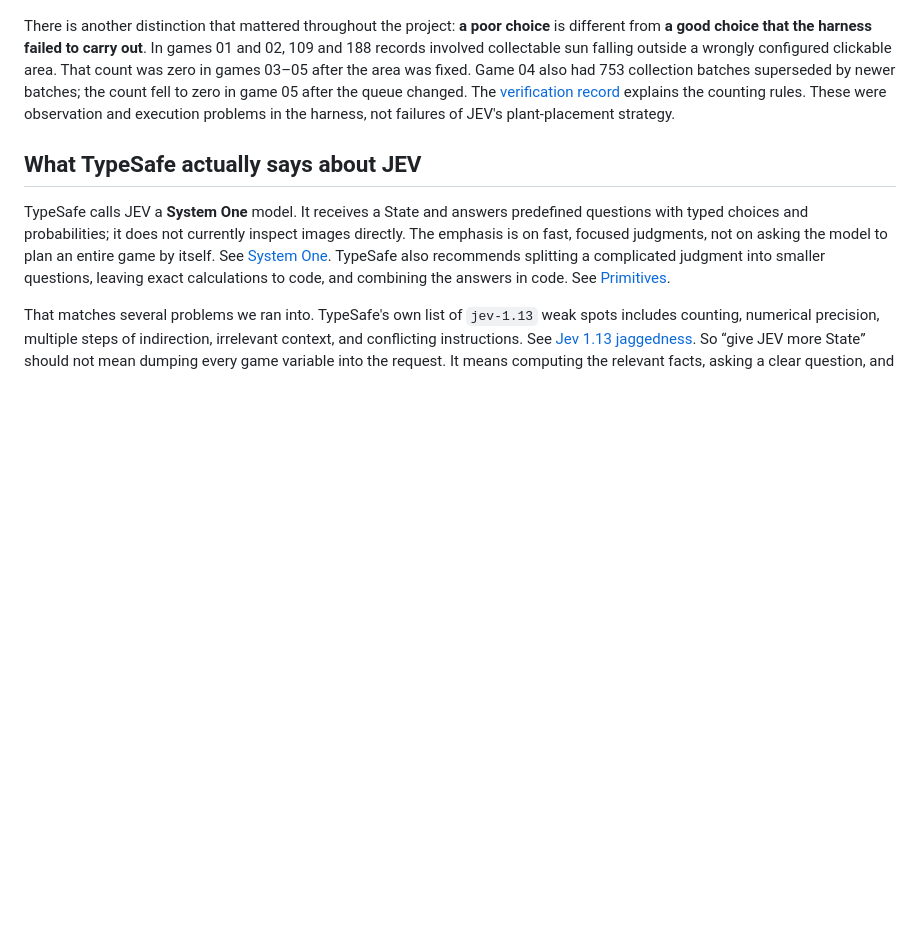
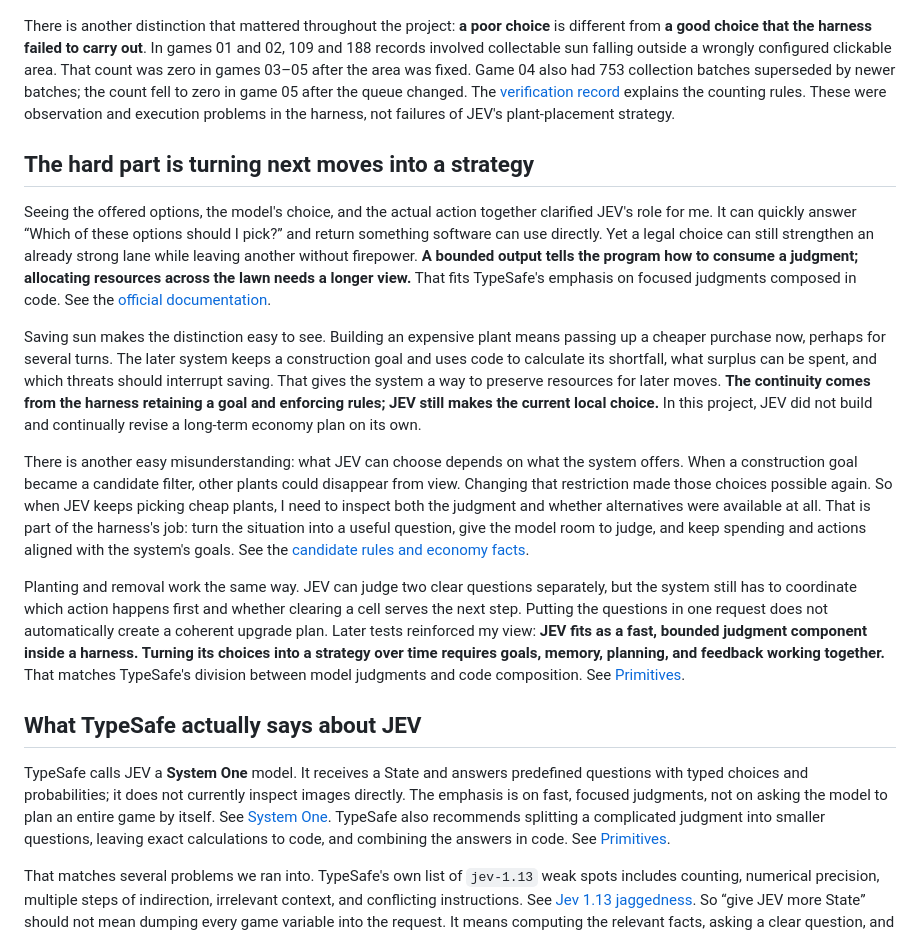
Before and after one commit to isKEKE/JevPvz, a Markdown page: docs/jev-capability-analysis.en.md, the part around one of its changes. GitHub-like rendering; blank space fills up the shorter version.

```diff
--- a/docs/jev-capability-analysis.en.md
+++ b/docs/jev-capability-analysis.en.md
@@ -32,6 +32,16 @@ It would also be wrong to say that JEV “never stops planting.” In game 05, t
 
 There is another distinction that mattered throughout the project: **a poor choice** is different from **a good choice that the harness failed to carry out**. In games 01 and 02, 109 and 188 records involved collectable sun falling outside a wrongly configured clickable area. That count was zero in games 03–05 after the area was fixed. Game 04 also had 753 collection batches superseded by newer batches; the count fell to zero in game 05 after the queue changed. The [verification record](../.sdd/006-jev-runtime-loop/verify.md) explains the counting rules. These were observation and execution problems in the harness, not failures of JEV's plant-placement strategy.
 
+## The hard part is turning next moves into a strategy
+
+Seeing the offered options, the model's choice, and the actual action together clarified JEV's role for me. It can quickly answer “Which of these options should I pick?” and return something software can use directly. Yet a legal choice can still strengthen an already strong lane while leaving another without firepower. **A bounded output tells the program how to consume a judgment; allocating resources across the lawn needs a longer view.** That fits TypeSafe's emphasis on focused judgments composed in code. See the [official documentation](https://docs.typesafe.ai/primitives).
+
+Saving sun makes the distinction easy to see. Building an expensive plant means passing up a cheaper purchase now, perhaps for several turns. The later system keeps a construction goal and uses code to calculate its shortfall, what surplus can be spent, and which threats should interrupt saving. That gives the system a way to preserve resources for later moves. **The continuity comes from the harness retaining a goal and enforcing rules; JEV still makes the current local choice.** In this project, JEV did not build and continually revise a long-term economy plan on its own.
+
+There is another easy misunderstanding: what JEV can choose depends on what the system offers. When a construction goal became a candidate filter, other plants could disappear from view. Changing that restriction made those choices possible again. So when JEV keeps picking cheap plants, I need to inspect both the judgment and whether alternatives were available at all. That is part of the harness's job: turn the situation into a useful question, give the model room to judge, and keep spending and actions aligned with the system's goals. See the [candidate rules and economy facts](../jev/strategy.py).
+
+Planting and removal work the same way. JEV can judge two clear questions separately, but the system still has to coordinate which action happens first and whether clearing a cell serves the next step. Putting the questions in one request does not automatically create a coherent upgrade plan. Later tests reinforced my view: **JEV fits as a fast, bounded judgment component inside a harness. Turning its choices into a strategy over time requires goals, memory, planning, and feedback working together.** That matches TypeSafe's division between model judgments and code composition. See [Primitives](https://docs.typesafe.ai/primitives).
+
 ## What TypeSafe actually says about JEV
 
 TypeSafe calls JEV a **System One** model. It receives a State and answers predefined questions with typed choices and probabilities; it does not currently inspect images directly. The emphasis is on fast, focused judgments, not on asking the model to plan an entire game by itself. See [System One](https://docs.typesafe.ai/concepts/system-one). TypeSafe also recommends splitting a complicated judgment into smaller questions, leaving exact calculations to code, and combining the answers in code. See [Primitives](https://docs.typesafe.ai/primitives).
```
Also changed, not shown: other parts of docs/jev-capability-analysis.en.md (+10 -10 lines), docs/jev-capability-analysis.md (+22 -10 lines).
